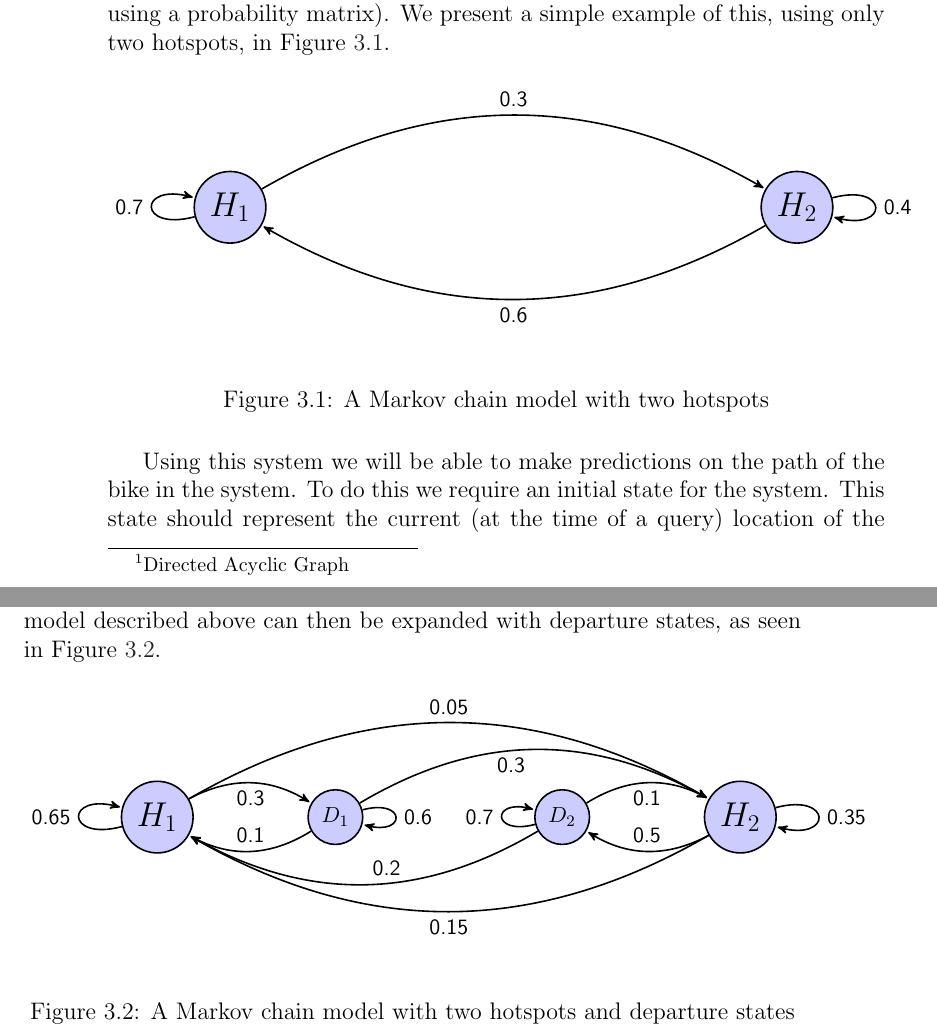
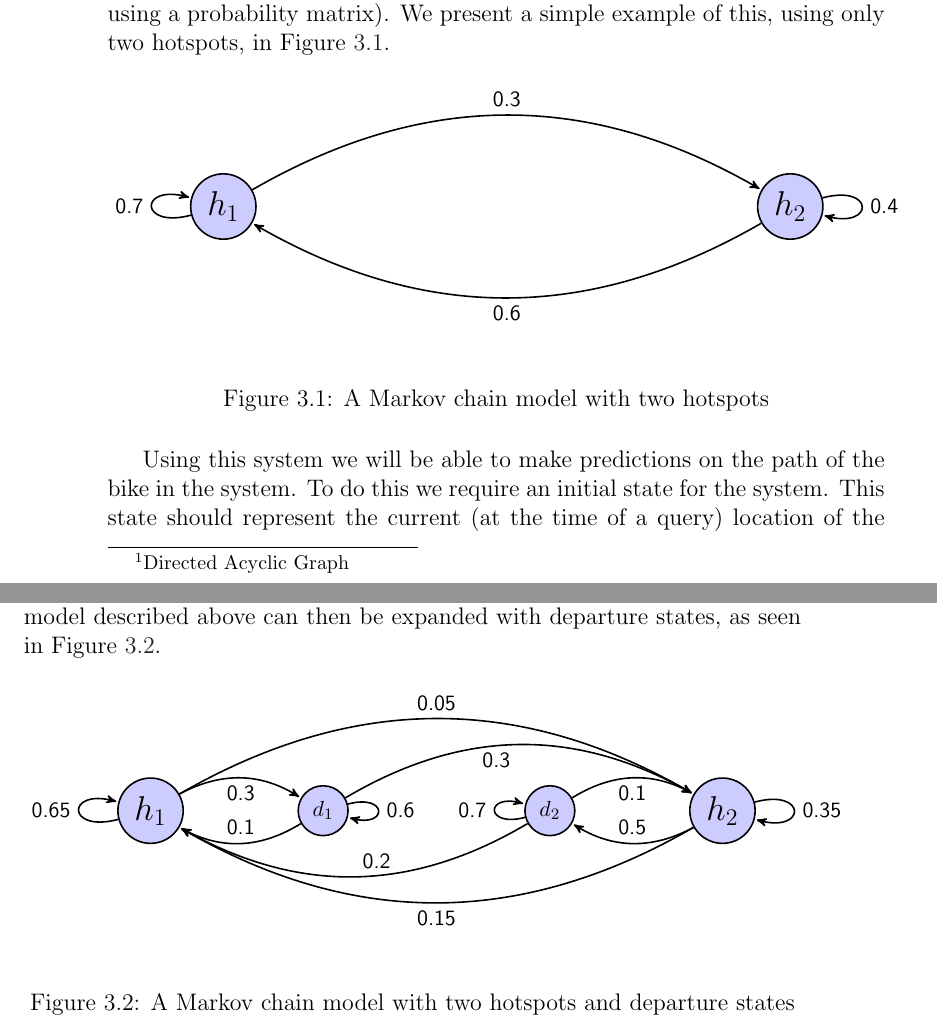
Before and after one commit to sw701e14/report, a LaTeX thesis (main.tex, which reads content/markov_model_complex.tex, content/markov_model_simple.tex): two parts of pages 32 and 33 of 68, joined at a grey line, cut so that both start at the same text. Compiled offline with pdfLaTeX; a LaTeX package or settings file that is missing is left out.

Commit message:
Changed capital H_x/D_x to lowercase h_x/d_x in markov chains figures

```diff
--- a/content/markov_model_complex.tex
+++ b/content/markov_model_complex.tex
@@ -2,10 +2,10 @@
 \begin{tikzpicture}[->,>=stealth',shorten >=1pt,auto,node distance=4cm,
   thick,main node/.style={circle,fill=blue!20,draw,font=\sffamily\Large\bfseries}]
 
-  \node[main node] (B1) {$H_1$};
-  \node[main node,font=\sffamily\small] (D1) [right = 2cm of B1] {$D_1$};
-  \node[main node,font=\sffamily\small] (D2) [right of=D1] {$D_2$};
-  \node[main node] (B2) [right = 2cm of D2] {$H_2$};
+  \node[main node] (B1) {$h_1$};
+  \node[main node,font=\sffamily\small] (D1) [right = 2cm of B1] {$d_1$};
+  \node[main node,font=\sffamily\small] (D2) [right of=D1] {$d_2$};
+  \node[main node] (B2) [right = 2cm of D2] {$h_2$};
 
   \path[every node/.style={font=\sffamily\small}]
     (B1) edge [bend left] node {0.05} (B2)
--- a/content/markov_model_simple.tex
+++ b/content/markov_model_simple.tex
@@ -2,8 +2,8 @@
 \begin{tikzpicture}[->,>=stealth',shorten >=1pt,auto,node distance=10cm,
   thick,main node/.style={circle,fill=blue!20,draw,font=\sffamily\Large\bfseries}]
 
-  \node[main node] (1) {$H_1$};
-  \node[main node] (2) [right of=1] {$H_2$};
+  \node[main node] (1) {$h_1$};
+  \node[main node] (2) [right of=1] {$h_2$};
 
   \path[every node/.style={font=\sffamily\small}]
     (1) edge [bend left] node {0.3} (2)
```
